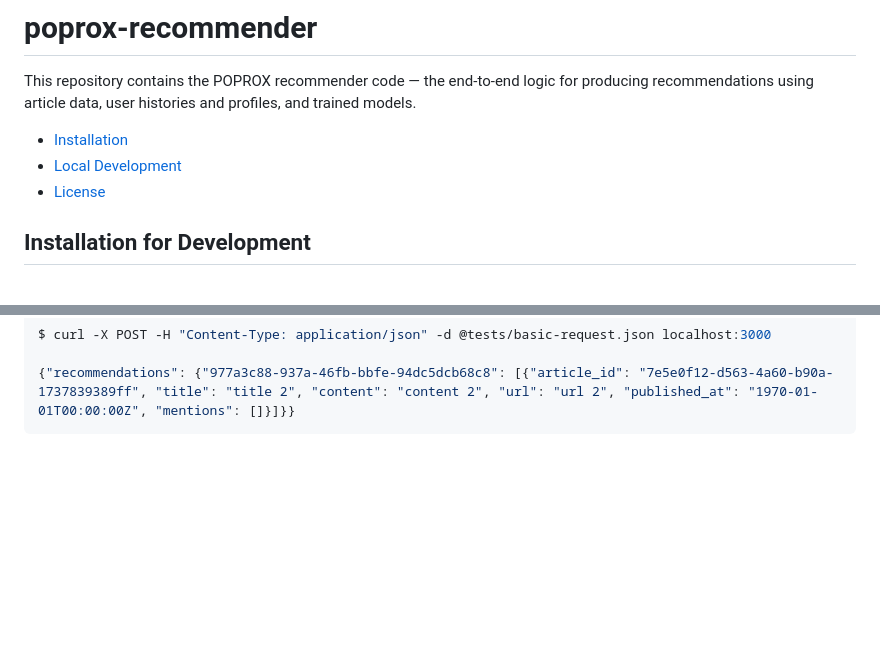
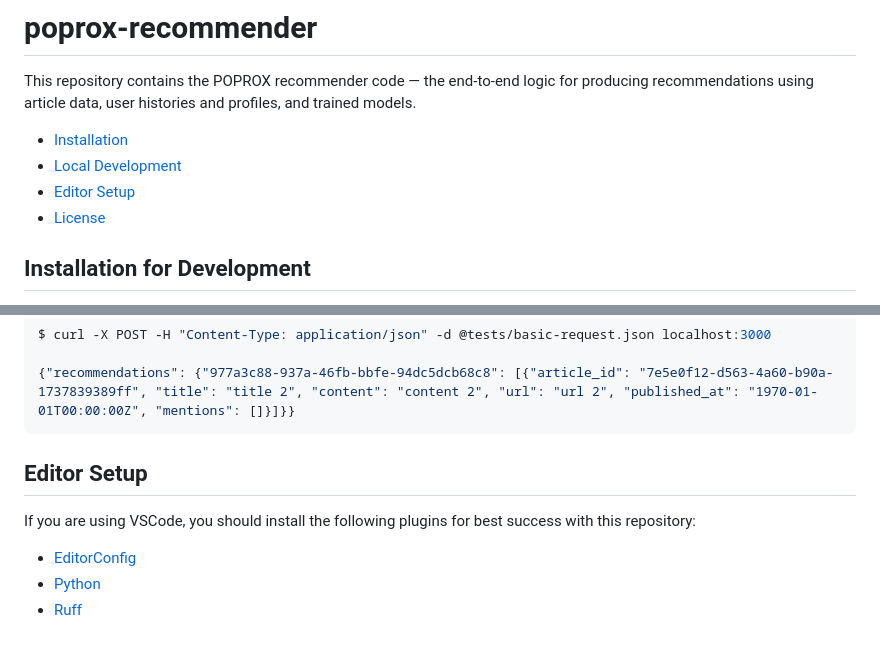
Before and after one commit to CCRI-POPROX/poprox-recommender, a Markdown page: README.md, 2 parts joined by grey strips. Drawn GitHub-style; blank space fills up the shorter version.

Commit message:
document editor setup

````diff
--- a/README.md
+++ b/README.md
@@ -6,6 +6,7 @@ trained models.
 
 - [Installation](#installation)
 - [Local Development](#localdevelopment)
+- [Editor Setup](#editor-setup)
 - [License](#license)
 
 ## Installation for Development
@@ -114,3 +115,11 @@ $ curl -X POST -H "Content-Type: application/json" -d @tests/basic-request.json
 
 {"recommendations": {"977a3c88-937a-46fb-bbfe-94dc5dcb68c8": [{"article_id": "7e5e0f12-d563-4a60-b90a-1737839389ff", "title": "title 2", "content": "content 2", "url": "url 2", "published_at": "1970-01-01T00:00:00Z", "mentions": []}]}}
 ```
+
+## Editor Setup
+
+If you are using VSCode, you should install the following plugins for best success with this repository:
+
+- [EditorConfig](https://marketplace.visualstudio.com/items?itemName=EditorConfig.EditorConfig)
+- [Python](https://marketplace.visualstudio.com/items?itemName=ms-python.python)
+- [Ruff](https://marketplace.visualstudio.com/items?itemName=charliermarsh.ruff)
````
